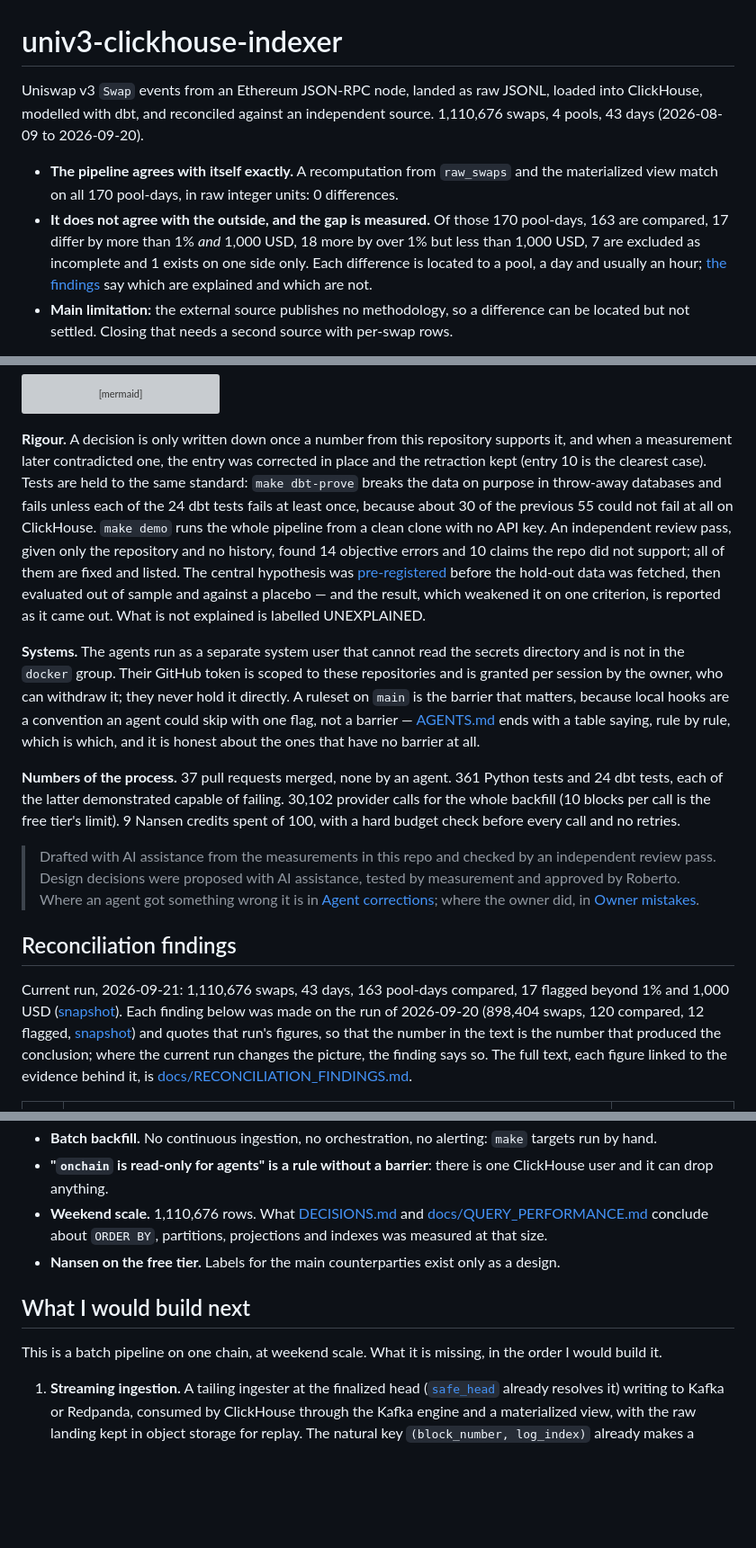
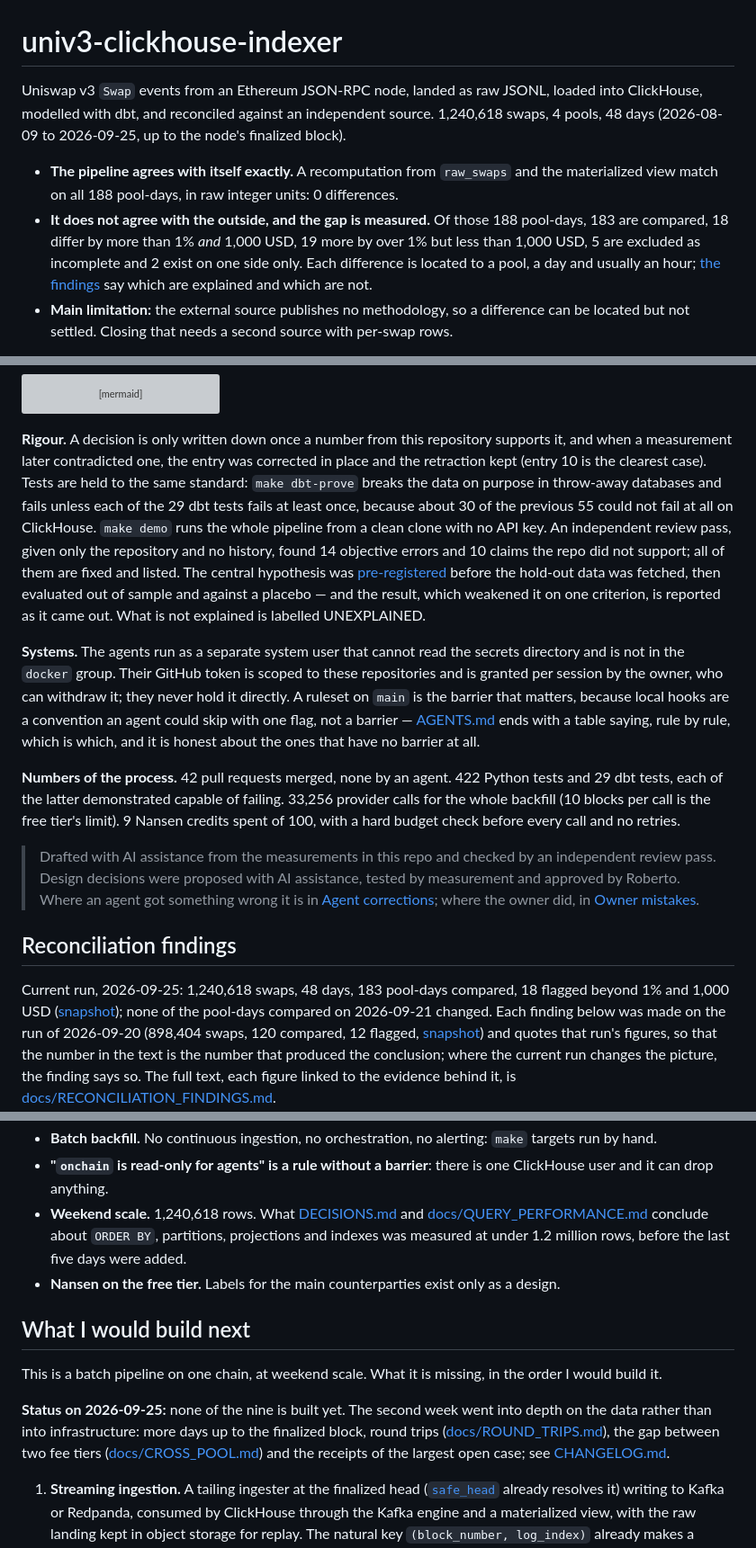
Before and after one commit to orwee/univ3-clickhouse-indexer, a Markdown page: README.md, 3 parts joined by grey strips. Shown at 90% size. GitHub-like rendering; blank space fills up the shorter version; grey boxes are pictures that could not be loaded.

Commit message:
README and walkthrough: the run of 2026-09-25, and where week two lives
- Front page and "Current run": 1,240,618 swaps, 48 days up to the finalized
  block, 188 pool-days on both sides, 183 compared, 18 flagged, 19 beyond 1%
  only, 5 excluded, 2 on one side; and that none of the pool-days compared on
  2026-09-21 changed. The in-sample figures of the findings (898,404 swaps,
  120 compared) are untouched, as their tests require.
- Numbers of the process: 42 pull requests merged (41 by orwee, 1 by
  robertofd31, none by an agent), 422 Python tests, 29 dbt tests, 33,256
  provider calls for the whole backfill (30,102 before, plus 3,154).
- "What I would build next" says plainly that none of the nine is built yet
  and points at what the second week did instead.
- Links to CHANGELOG.md, ROUND_TRIPS.md, CROSS_POOL.md and the new snapshot.

Co-Authored-By: Claude Opus 5.5 <noreply@anthropic.com>

```diff
--- a/README.md
+++ b/README.md
@@ -1,14 +1,14 @@
 # univ3-clickhouse-indexer
 
 Uniswap v3 `Swap` events from an Ethereum JSON-RPC node, landed as raw JSONL, loaded into
-ClickHouse, modelled with dbt, and reconciled against an independent source. 1,110,676 swaps,
-4 pools, 43 days (2026-08-09 to 2026-09-20).
+ClickHouse, modelled with dbt, and reconciled against an independent source. 1,240,618 swaps,
+4 pools, 48 days (2026-08-09 to 2026-09-25, up to the node's finalized block).
 
 - **The pipeline agrees with itself exactly.** A recomputation from `raw_swaps` and the
-  materialized view match on all 170 pool-days, in raw integer units: 0 differences.
-- **It does not agree with the outside, and the gap is measured.** Of those 170 pool-days,
-  163 are compared, 17 differ by more than 1% *and* 1,000 USD, 18 more by over 1% but less
-  than 1,000 USD, 7 are excluded as incomplete and 1 exists on one side only. Each difference
+  materialized view match on all 188 pool-days, in raw integer units: 0 differences.
+- **It does not agree with the outside, and the gap is measured.** Of those 188 pool-days,
+  183 are compared, 18 differ by more than 1% *and* 1,000 USD, 19 more by over 1% but less
+  than 1,000 USD, 5 are excluded as incomplete and 2 exist on one side only. Each difference
   is located to a pool, a day and usually an hour; [the findings](docs/RECONCILIATION_FINDINGS.md)
   say which are explained and which are not.
 - **Main limitation:** the external source publishes no methodology, so a difference can be
@@ -223,7 +225,7 @@ flowchart LR
 **Rigour.** A decision is only written down once a number from this repository supports it, and
 when a measurement later contradicted one, the entry was corrected in place and the retraction
 kept (entry 10 is the clearest case). Tests are held to the same standard: `make dbt-prove`
-breaks the data on purpose in throw-away databases and fails unless each of the 24 dbt tests
+breaks the data on purpose in throw-away databases and fails unless each of the 29 dbt tests
 fails at least once, because about 30 of the previous 55 could not fail at all on ClickHouse.
 `make demo` runs the whole pipeline from a clean clone with no API key. An independent review
 pass, given only the repository and no history, found 14 objective errors and 10 claims the
@@ -239,8 +241,8 @@ on `main` is the barrier that matters, because local hooks are a convention an a
 skip with one flag, not a barrier — [AGENTS.md](AGENTS.md) ends with a table saying, rule by
 rule, which is which, and it is honest about the ones that have no barrier at all.
 
-**Numbers of the process.** 37 pull requests merged, none by an agent. 361 Python tests and 24
-dbt tests, each of the latter demonstrated capable of failing. 30,102 provider calls for the
+**Numbers of the process.** 42 pull requests merged, none by an agent. 422 Python tests and 29
+dbt tests, each of the latter demonstrated capable of failing. 33,256 provider calls for the
 whole backfill (10 blocks per call is the free tier's limit). 9 Nansen credits spent of 100,
 with a hard budget check before every call and no retries.
 
@@ -250,8 +252,9 @@ with a hard budget check before every call and no retries.
 
 ## Reconciliation findings
 
-Current run, 2026-09-21: 1,110,676 swaps, 43 days, 163 pool-days compared, 17 flagged beyond
-1% and 1,000 USD ([snapshot](docs/evidence/2026-09-21/README.md)). Each finding below was made
+Current run, 2026-09-25: 1,240,618 swaps, 48 days, 183 pool-days compared, 18 flagged beyond
+1% and 1,000 USD ([snapshot](docs/evidence/2026-09-25/README.md)); none of the pool-days
+compared on 2026-09-21 changed. Each finding below was made
 on the run of 2026-09-20 (898,404 swaps, 120 compared, 12 flagged,
 [snapshot](docs/evidence/2026-09-20/reconciliation.md)) and quotes that run's figures, so that
 the number in the text is the number that produced the conclusion; where the current run
@@ -300,15 +303,22 @@ located to one to three hours, listed at the end of the draft.
   run by hand.
 - **"`onchain` is read-only for agents" is a rule without a barrier**: there is one ClickHouse
   user and it can drop anything.
-- **Weekend scale.** 1,110,676 rows. What [DECISIONS.md](DECISIONS.md) and
+- **Weekend scale.** 1,240,618 rows. What [DECISIONS.md](DECISIONS.md) and
   [docs/QUERY_PERFORMANCE.md](docs/QUERY_PERFORMANCE.md) conclude about `ORDER BY`,
-  partitions, projections and indexes was measured at that size.
+  partitions, projections and indexes was measured at under 1.2 million rows, before the last
+  five days were added.
 - **Nansen on the free tier.** Labels for the main counterparties exist only as a design.
 
 ## What I would build next
 
 This is a batch pipeline on one chain, at weekend scale. What it is missing, in the order I
 would build it.
+
+**Status on 2026-09-25:** none of the nine is built yet. The second week went into depth on
+the data rather than into infrastructure: more days up to the finalized block, round trips
+([docs/ROUND_TRIPS.md](docs/ROUND_TRIPS.md)), the gap between two fee tiers
+([docs/CROSS_POOL.md](docs/CROSS_POOL.md)) and the receipts of the largest open case; see
+[CHANGELOG.md](CHANGELOG.md).
 
 1. **Streaming ingestion.** A tailing ingester at the finalized head
    ([`safe_head`](src/univ3_indexer/cli.py) already resolves it) writing to Kafka or
```
Also changed, not shown: other parts of README.md (+8 -2 lines), docs/WALKTHROUGH.md (+7 -3 lines).
